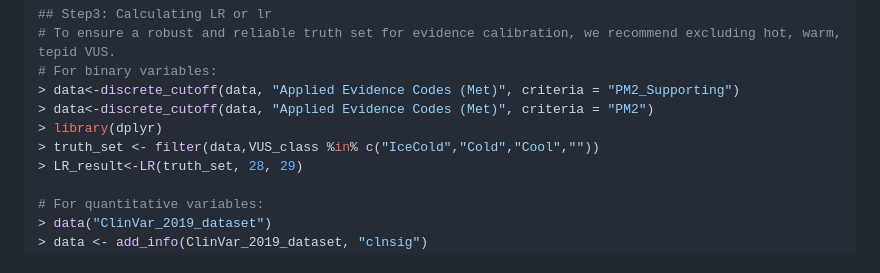
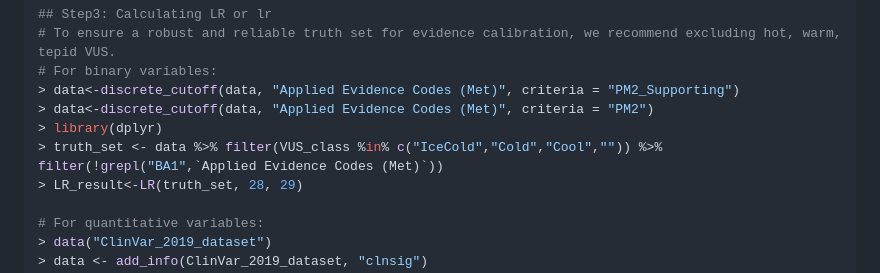
Before and after one commit to liusihan/BayesQuantify, a Markdown page: README.md, the part around the change. GitHub-like rendering.

```diff
--- a/README.md
+++ b/README.md
@@ -84,7 +84,7 @@ You can find a step-by-step example of how to use it below:
 > data<-discrete_cutoff(data, "Applied Evidence Codes (Met)", criteria = "PM2_Supporting")
 > data<-discrete_cutoff(data, "Applied Evidence Codes (Met)", criteria = "PM2")
 > library(dplyr)
-> truth_set <- filter(data,VUS_class %in% c("IceCold","Cold","Cool",""))
+> truth_set <- data %>% filter(VUS_class %in% c("IceCold","Cold","Cool","")) %>% filter(!grepl("BA1",`Applied Evidence Codes (Met)`))
 > LR_result<-LR(truth_set, 28, 29)
 
 # For quantitative variables:
```
